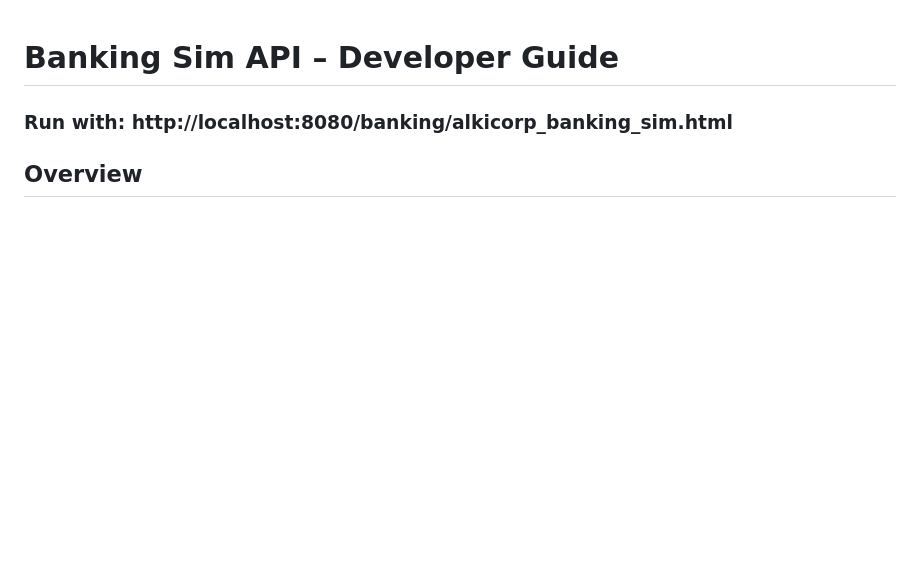
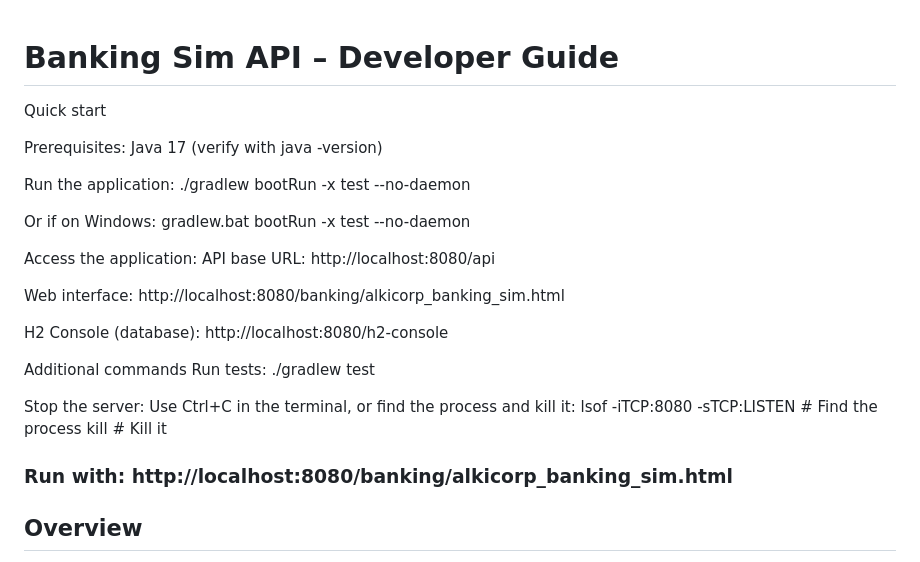
Before and after one commit to ALKIcorp/ALKI-Corp-Banking-Sim, a Markdown page: docs/README.md, the part around the change. Rendered like a GitHub page; blank space fills up the shorter version.

Commit message:
Enhance README with quick start guide, prerequisites, and additional commands for running the Banking Sim API.

```diff
--- a/docs/README.md
+++ b/docs/README.md
@@ -1,4 +1,29 @@
 # Banking Sim API – Developer Guide
+
+Quick start
+
+Prerequisites: Java 17 (verify with java -version)
+
+Run the application:
+   ./gradlew bootRun -x test --no-daemon
+
+Or if on Windows:
+   gradlew.bat bootRun -x test --no-daemon
+
+Access the application:
+API base URL: http://localhost:8080/api
+
+Web interface: http://localhost:8080/banking/alkicorp_banking_sim.html
+
+H2 Console (database): http://localhost:8080/h2-console
+
+Additional commands
+Run tests: ./gradlew test
+
+Stop the server: Use Ctrl+C in the terminal, or find the process and kill it:
+  lsof -iTCP:8080 -sTCP:LISTEN  # Find the process  kill <pid>                     # Kill it
+
+
 
 ### Run with: http://localhost:8080/banking/alkicorp_banking_sim.html
 ## Overview
```
